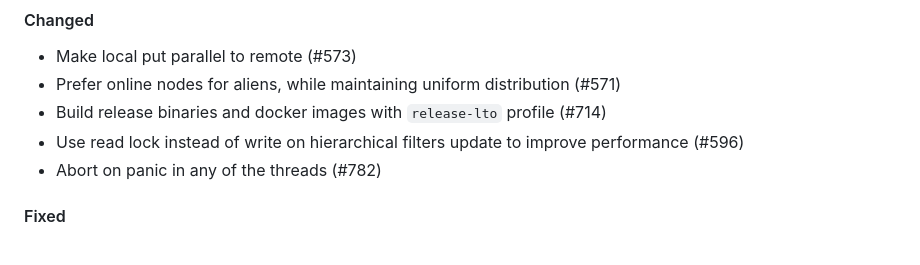
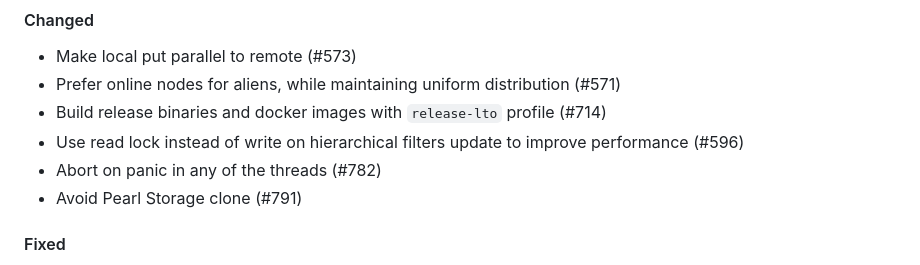
Before and after one commit to qoollo/bob, a Markdown page: CHANGELOG.md, the part around the change. Drawn GitHub-style.

Commit message:
[791] Update CHANGELOG.md

```diff
--- a/CHANGELOG.md
+++ b/CHANGELOG.md
@@ -18,6 +18,7 @@ Bob versions changelog
 - Build release binaries and docker images with `release-lto` profile (#714)
 - Use read lock instead of write on hierarchical filters update to improve performance (#596)
 - Abort on panic in any of the threads (#782)
+- Avoid Pearl Storage clone (#791)
 
 #### Fixed
 - Fix incorrect exist result due to variables sharing between keys (#762)
```
